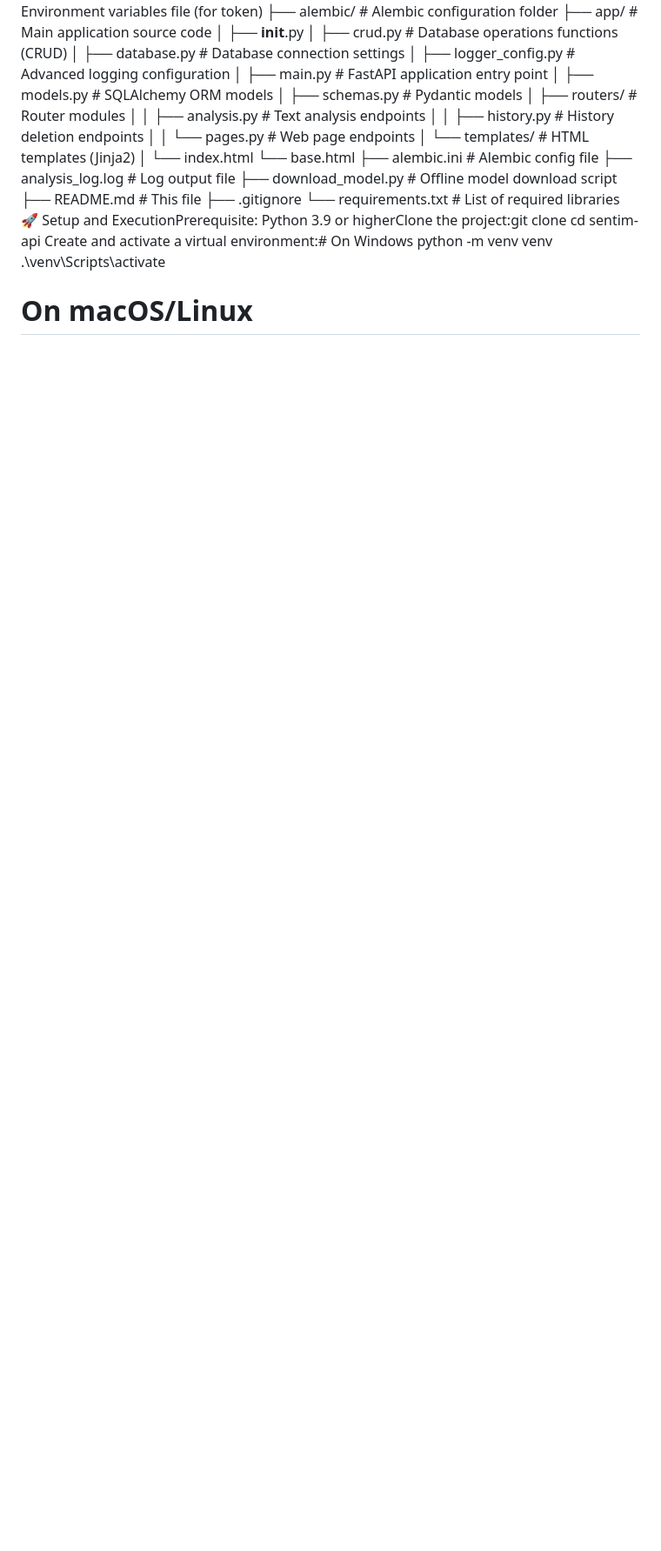
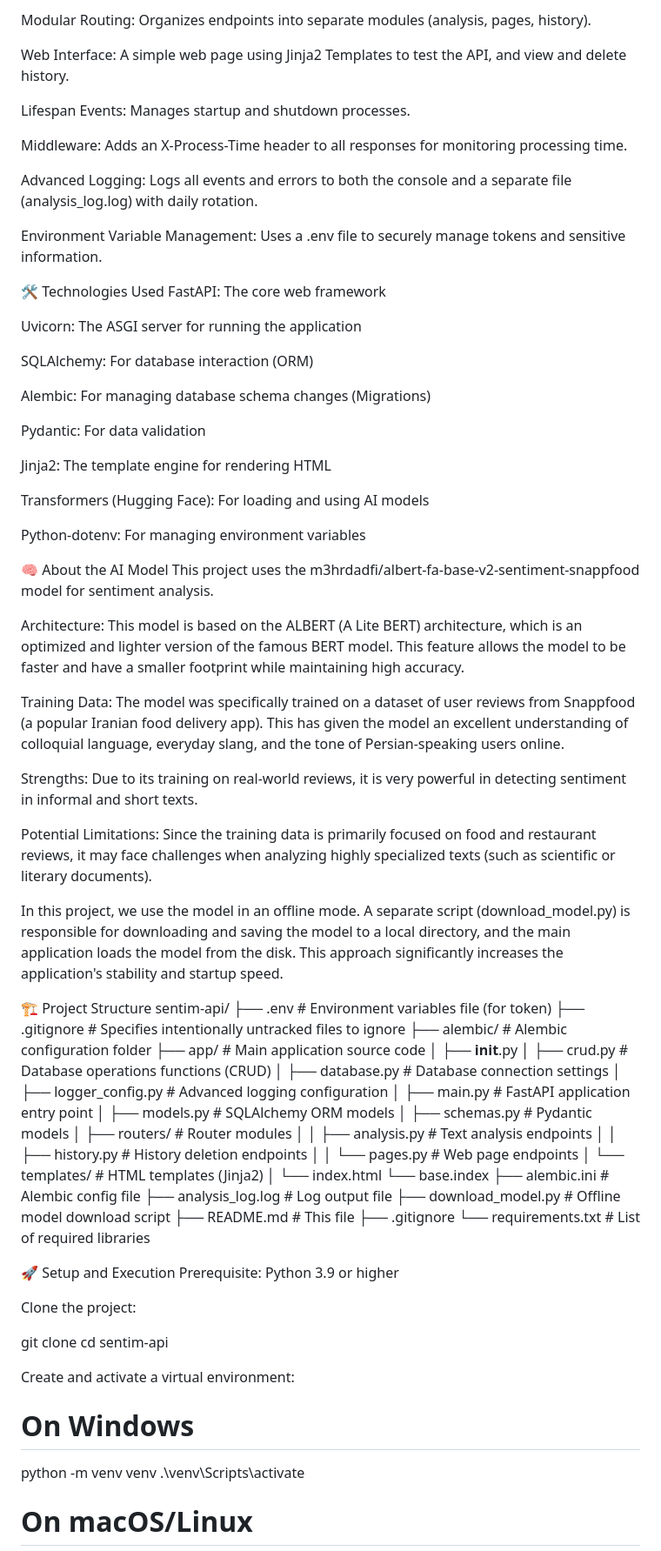
Before and after one commit to alipgm/fastapi-sentiment-analyzer, a Markdown page: README.md, the part around one of its changes. Shown at 87% size. GitHub-like rendering; blank space fills up the shorter version.

Commit message:
update README'

```diff
--- a/README.md
+++ b/README.md
@@ -2,4 +15,49 @@ Sentim-API: Intelligent Sentiment AnalyzerA powerful and professional web servic
+Modular Routing: Organizes endpoints into separate modules (analysis, pages, history).
+
+Web Interface: A simple web page using Jinja2 Templates to test the API, and view and delete history.
+
+Lifespan Events: Manages startup and shutdown processes.
+
+Middleware: Adds an X-Process-Time header to all responses for monitoring processing time.
+
+Advanced Logging: Logs all events and errors to both the console and a separate file (analysis_log.log) with daily rotation.
+
+Environment Variable Management: Uses a .env file to securely manage tokens and sensitive information.
+
+🛠️ Technologies Used
+FastAPI: The core web framework
+
+Uvicorn: The ASGI server for running the application
+
+SQLAlchemy: For database interaction (ORM)
+
+Alembic: For managing database schema changes (Migrations)
+
+Pydantic: For data validation
+
+Jinja2: The template engine for rendering HTML
+
+Transformers (Hugging Face): For loading and using AI models
+
+Python-dotenv: For managing environment variables
+
+🧠 About the AI Model
+This project uses the m3hrdadfi/albert-fa-base-v2-sentiment-snappfood model for sentiment analysis.
+
+Architecture: This model is based on the ALBERT (A Lite BERT) architecture, which is an optimized and lighter version of the famous BERT model. This feature allows the model to be faster and have a smaller footprint while maintaining high accuracy.
+
+Training Data: The model was specifically trained on a dataset of user reviews from Snappfood (a popular Iranian food delivery app). This has given the model an excellent understanding of colloquial language, everyday slang, and the tone of Persian-speaking users online.
+
+Strengths: Due to its training on real-world reviews, it is very powerful in detecting sentiment in informal and short texts.
+
+Potential Limitations: Since the training data is primarily focused on food and restaurant reviews, it may face challenges when analyzing highly specialized texts (such as scientific or literary documents).
+
+In this project, we use the model in an offline mode. A separate script (download_model.py) is responsible for downloading and saving the model to a local directory, and the main application loads the model from the disk. This approach significantly increases the application's stability and startup speed.
+
+🏗️ Project Structure
+sentim-api/
 ├── .env                      # Environment variables file (for token)
+├── .gitignore                # Specifies intentionally untracked files to ignore
 ├── alembic/                  # Alembic configuration folder
 ├── app/                      # Main application source code
 │   ├── __init__.py
@@ -15,16 +73,25 @@ Sentim-API: Intelligent Sentiment AnalyzerA powerful and professional web servic
 │   │   └── pages.py          # Web page endpoints
 │   └── templates/            # HTML templates (Jinja2)
 │       └── index.html
-        └── base.html
+        └── base.index
 ├── alembic.ini               # Alembic config file
 ├── analysis_log.log          # Log output file
 ├── download_model.py         # Offline model download script
 ├── README.md                 # This file
 ├── .gitignore
 └── requirements.txt          # List of required libraries
-🚀 Setup and ExecutionPrerequisite: Python 3.9 or higherClone the project:git clone <YOUR-GITHUB-PROJECT-URL>
+
+🚀 Setup and Execution
+Prerequisite: Python 3.9 or higher
+
+Clone the project:
+
+git clone <YOUR-GITHUB-PROJECT-URL>
 cd sentim-api
-Create and activate a virtual environment:# On Windows
+
+Create and activate a virtual environment:
+
+# On Windows
 python -m venv venv
 .\venv\Scripts\activate
 
```
Also changed, not shown: other parts of README.md (+45 -7 lines).
